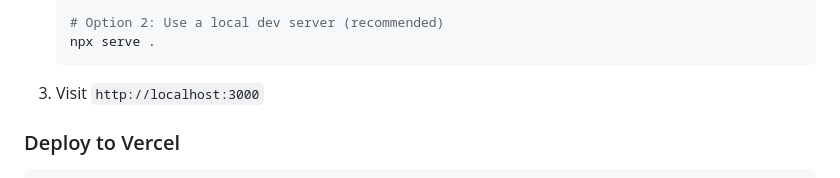
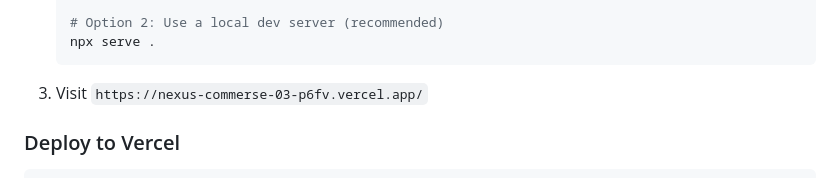
Before and after one commit to Navaneeth2648/NEXUS-COMMERSE03, a Markdown page: README.md, the part around the change. Drawn GitHub-style.

````diff
--- a/README.md
+++ b/README.md
@@ -123,7 +123,7 @@ Built and deployed on **Vercel**, NEXUS supports everything from browsing curate
    npx serve .
    ```
 
-3. Visit `http://localhost:3000`
+3. Visit `https://nexus-commerse-03-p6fv.vercel.app/`
 
 ### Deploy to Vercel
 
````
